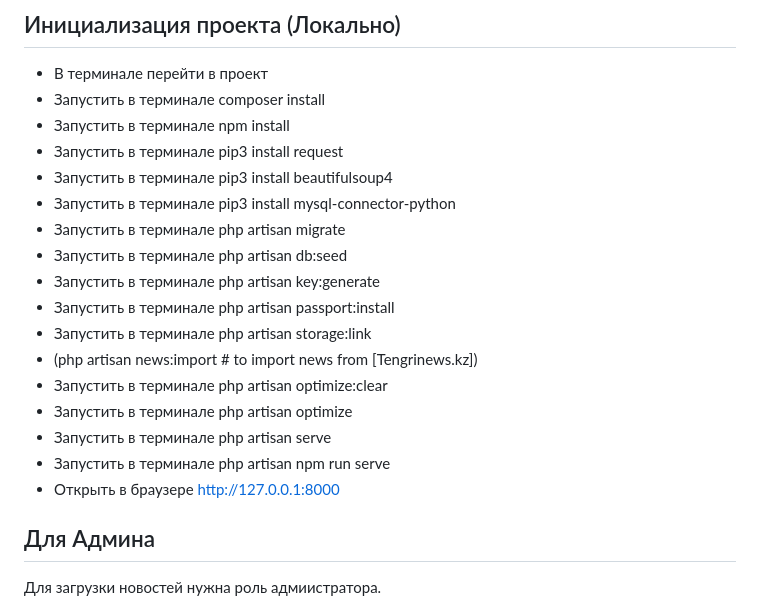
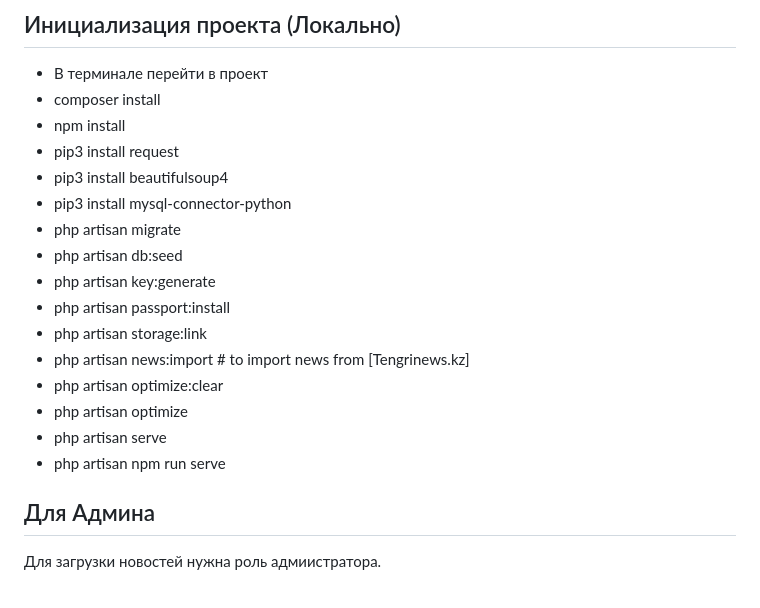
Before and after one commit to laseeml/tengri_clone, a Markdown page: README.md, the part around the change. GitHub-like rendering.

```diff
--- a/README.md
+++ b/README.md
@@ -19,22 +19,21 @@
 
 ## Инициализация проекта (Локально)
 - В терминале перейти в проект
-- Запустить в терминале composer install
-- Запустить в терминале npm install
-- Запустить в терминале pip3 install request
-- Запустить в терминале pip3 install beautifulsoup4
-- Запустить в терминале pip3 install mysql-connector-python
-- Запустить в терминале php artisan migrate
-- Запустить в терминале php artisan db:seed
-- Запустить в терминале php artisan key:generate
-- Запустить в терминале php artisan passport:install
-- Запустить в терминале php artisan storage:link
-- (php artisan news:import  # to import news from [Tengrinews.kz])
-- Запустить в терминале php artisan optimize:clear
-- Запустить в терминале php artisan optimize
-- Запустить в терминале php artisan serve
-- Запустить в терминале php artisan npm run serve
-- Открыть в браузере http://127.0.0.1:8000
+- composer install
+- npm install
+- pip3 install request
+- pip3 install beautifulsoup4
+- pip3 install mysql-connector-python
+- php artisan migrate
+- php artisan db:seed
+- php artisan key:generate
+- php artisan passport:install
+- php artisan storage:link
+- php artisan news:import  # to import news from [Tengrinews.kz]
+- php artisan optimize:clear
+- php artisan optimize
+- php artisan serve
+- php artisan npm run serve
 
 ## Для Админа
 Для загрузки новостей нужна роль адмиистратора.
```
